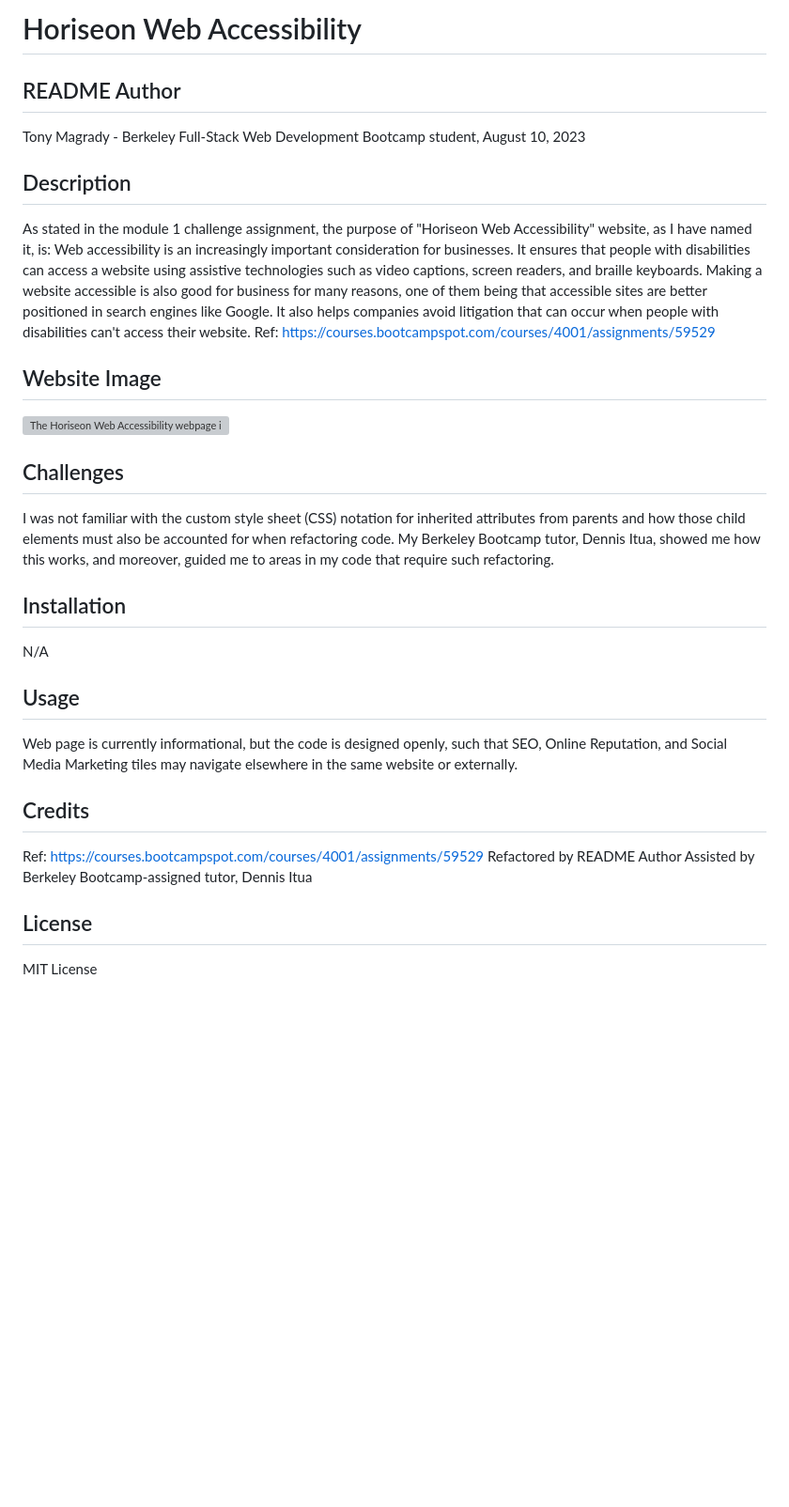
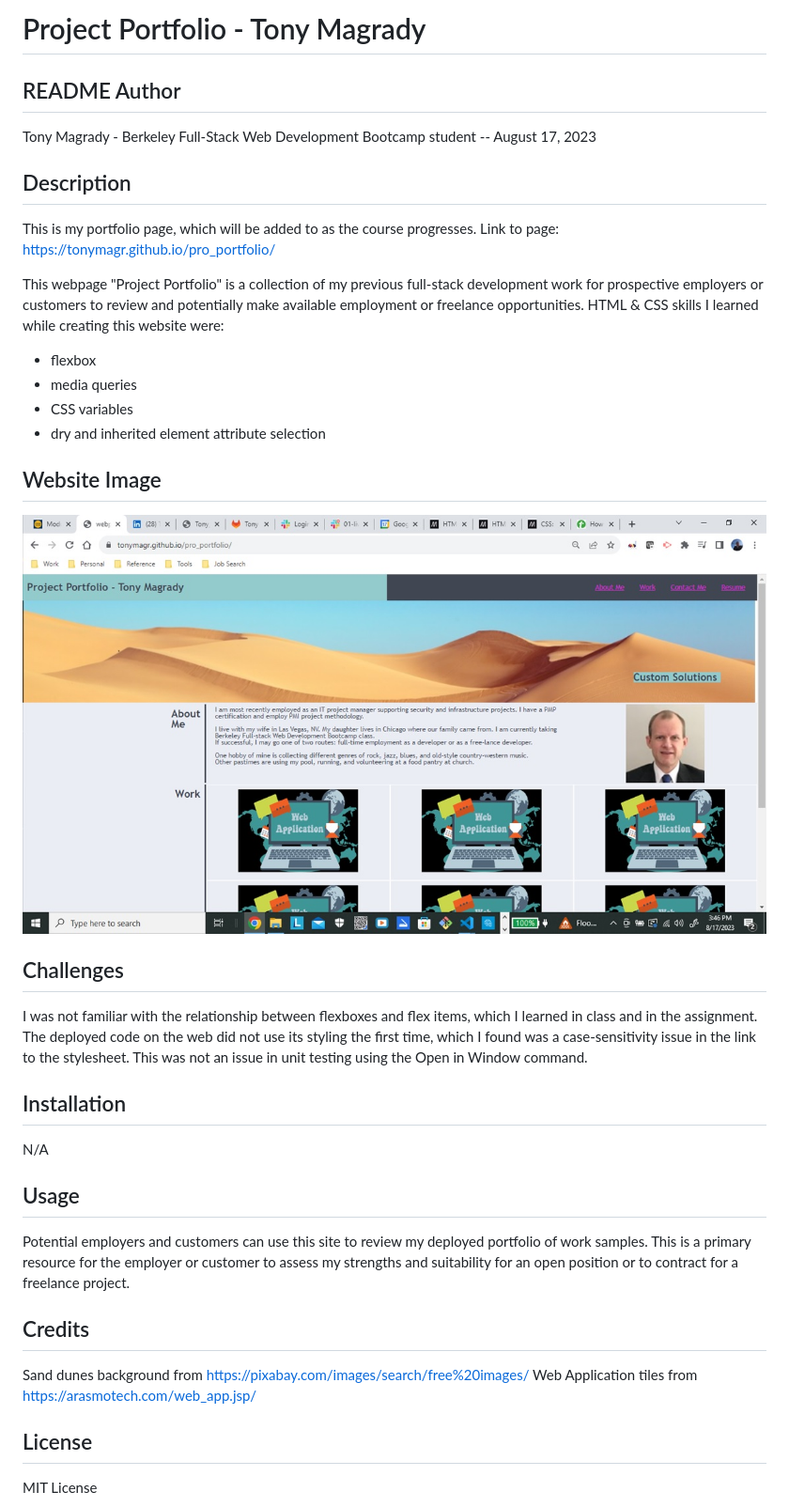
Before and after one commit to tonymagr/pro_portfolio, a Markdown page: README.md, the part around the change. Shown: that part at 94% size. GitHub-like rendering; pictures changed too: Assets/images/webpage-img.jpg (added); blank space fills up the shorter version; grey boxes are pictures that could not be loaded.

Commit message:
mod 2 challenge- title and linkage for app tiles, and README

```diff
--- a/README.md
+++ b/README.md
@@ -1,29 +1,36 @@
-# Horiseon Web Accessibility
+# Project Portfolio - Tony Magrady
 
 ## README Author
-Tony Magrady - Berkeley Full-Stack Web Development Bootcamp student, August 10, 2023
+Tony Magrady - Berkeley Full-Stack Web Development Bootcamp student
+-- August 17, 2023
 
 ## Description
-As stated in the module 1 challenge assignment, the purpose of "Horiseon Web Accessibility" website, as I have named it, is:
-Web accessibility is an increasingly important consideration for businesses. It ensures that people with disabilities can access a website using assistive technologies such as video captions, screen readers, and braille keyboards. Making a website accessible is also good for business for many reasons, one of them being that accessible sites are better positioned in search engines like Google. It also helps companies avoid litigation that can occur when people with disabilities can't access their website.
-Ref: https://courses.bootcampspot.com/courses/4001/assignments/59529
+This is my portfolio page, which will be added to as the course progresses.
+Link to page: https://tonymagr.github.io/pro_portfolio/
+
+This webpage "Project Portfolio" is a collection of my previous full-stack development work for prospective employers or customers to review and potentially make available employment or freelance opportunities.
+HTML & CSS skills I learned while creating this website were:
+- flexbox
+- media queries
+- CSS variables
+- dry and inherited element attribute selection
 
 ## Website Image
-![The Horiseon Web Accessibility webpage includes a navigation bar, a header image, and cards with text and images at the bottom of the page.](./assets/images/01-html-css-git-homework-demo.png)
+![Image of my Project Portfolio webpage: ](./Assets/images/webpage-img.jpg)
 
 ## Challenges
-I was not familiar with the custom style sheet (CSS) notation for inherited attributes from parents and how those child elements must also be accounted for when refactoring code. My Berkeley Bootcamp tutor, Dennis Itua, showed me how this works, and moreover, guided me to areas in my code that require such refactoring.
+I was not familiar with the relationship between flexboxes and flex items, which I learned in class and in the assignment. The deployed code on the web did not use its styling the first time, which I found was a case-sensitivity issue in the link to the stylesheet. This was not an issue in unit testing using the Open in Window command.
 
 ## Installation
 N/A
 
 ## Usage
-Web page is currently informational, but the code is designed openly, such that SEO, Online Reputation, and Social Media Marketing tiles may navigate elsewhere in the same website or externally.
+Potential employers and customers can use this site to review my deployed portfolio of work samples.
+This is a primary resource for the employer or customer to assess my strengths and suitability for an open position or to contract for a freelance project.
 
 ## Credits
-Ref: https://courses.bootcampspot.com/courses/4001/assignments/59529
-Refactored by README Author
-Assisted by Berkeley Bootcamp-assigned tutor, Dennis Itua
+Sand dunes background from https://pixabay.com/images/search/free%20images/
+Web Application tiles from https://arasmotech.com/web_app.jsp/
 
 ## License
 MIT License
```
Also changed, not shown: 2 other files.
